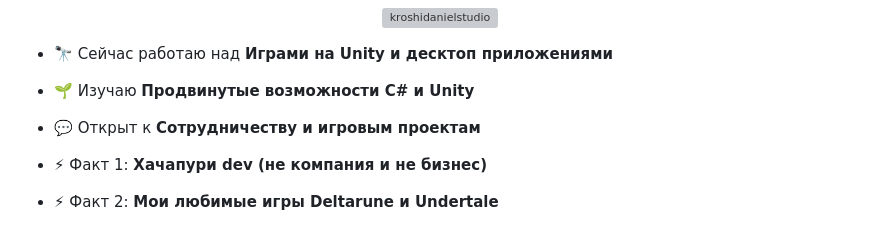
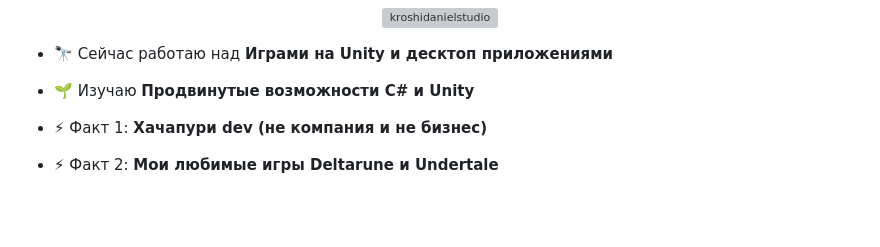
Before and after one commit to xachapyri-dev/xachapyri-dev, a Markdown page: README.md, the part around the change. Drawn GitHub-style; blank space fills up the shorter version; grey boxes are pictures that could not be loaded.

```diff
--- a/README.md
+++ b/README.md
@@ -16,8 +16,6 @@
 - 🔭 Сейчас работаю над **Играми на Unity и десктоп приложениями**
 
 - 🌱 Изучаю **Продвинутые возможности C# и Unity**
-
-- 💬 Открыт к **Сотрудничеству и игровым проектам**
 
 - ⚡ Факт 1: **Хачапури dev (не компания и не бизнес)**
 
```
